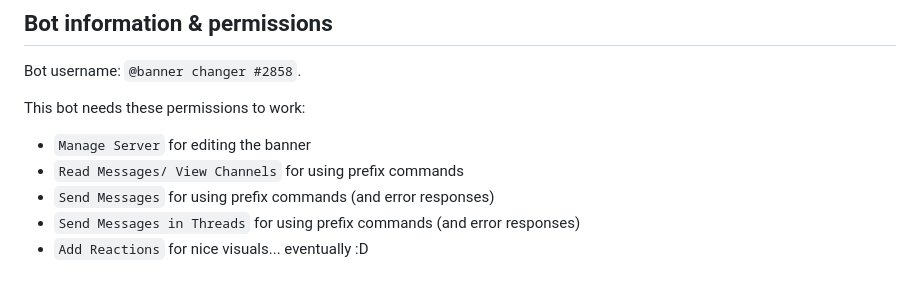
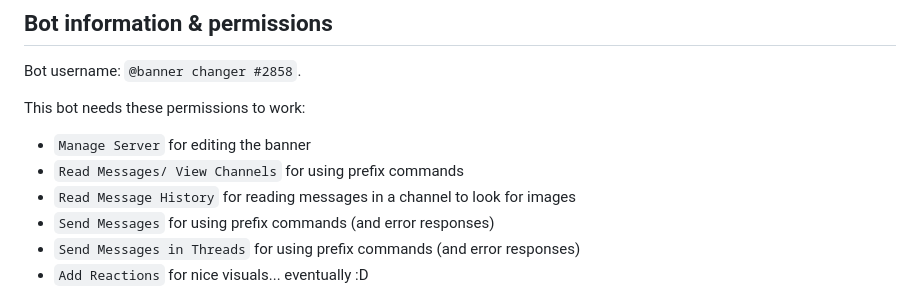
Before and after one commit to NotNorom/discord-banner-bot, a Markdown page: README.md, the part around one of its changes. GitHub-like rendering.

Commit message:
Require "read message history" permissions

```diff
--- a/README.md
+++ b/README.md
@@ -86,6 +86,7 @@ Bot username: `@banner changer #2858`.
 This bot needs these permissions to work:
 - `Manage Server` for editing the banner
 - `Read Messages/ View Channels` for using prefix commands
+- `Read Message History` for reading messages in a channel to look for images
 - `Send Messages` for using prefix commands (and error responses)
 - `Send Messages in Threads` for using prefix commands (and error responses)
 - `Add Reactions` for nice visuals... eventually :D
```
Also changed, not shown: other parts of README.md (+1 -1 lines).
